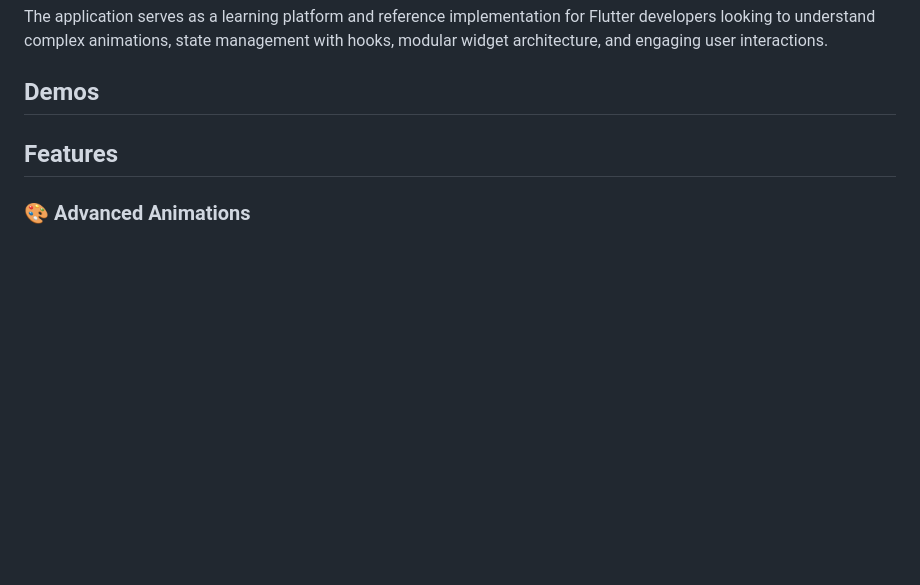
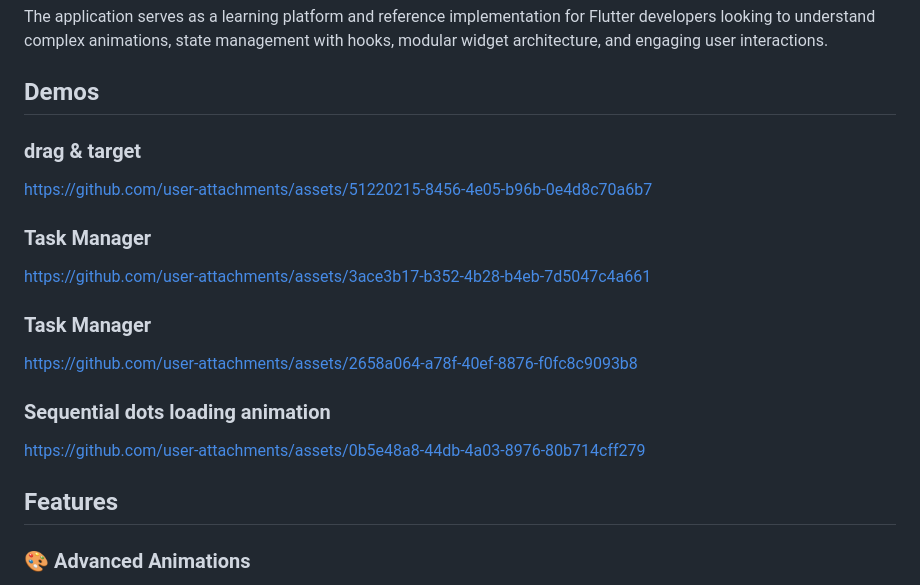
Before and after one commit to mohamed-abdelmaboud1/challenge-app, a Markdown page: README.md, the part around the change. GitHub-like rendering; blank space fills up the shorter version.

```diff
--- a/README.md
+++ b/README.md
@@ -7,6 +7,17 @@
 The application serves as a learning platform and reference implementation for Flutter developers looking to understand complex animations, state management with hooks, modular widget architecture, and engaging user interactions.
 
 ## Demos
+
+### drag & target
+
+https://github.com/user-attachments/assets/51220215-8456-4e05-b96b-0e4d8c70a6b7
+### Task Manager
+https://github.com/user-attachments/assets/3ace3b17-b352-4b28-b4eb-7d5047c4a661
+### Task Manager
+https://github.com/user-attachments/assets/2658a064-a78f-40ef-8876-f0fc8c9093b8
+### Sequential dots loading animation
+https://github.com/user-attachments/assets/0b5e48a8-44db-4a03-8976-80b714cff279
+
 
 
 ## Features
```
